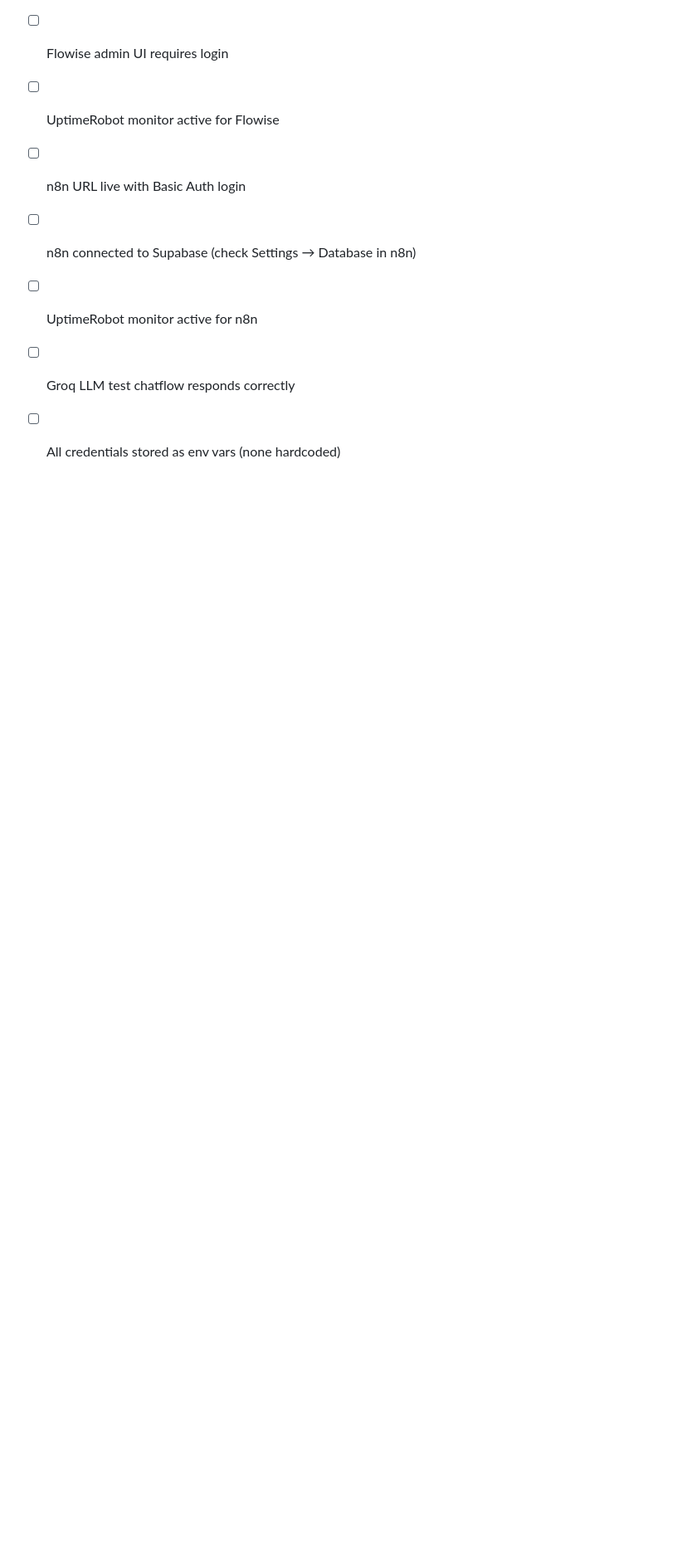
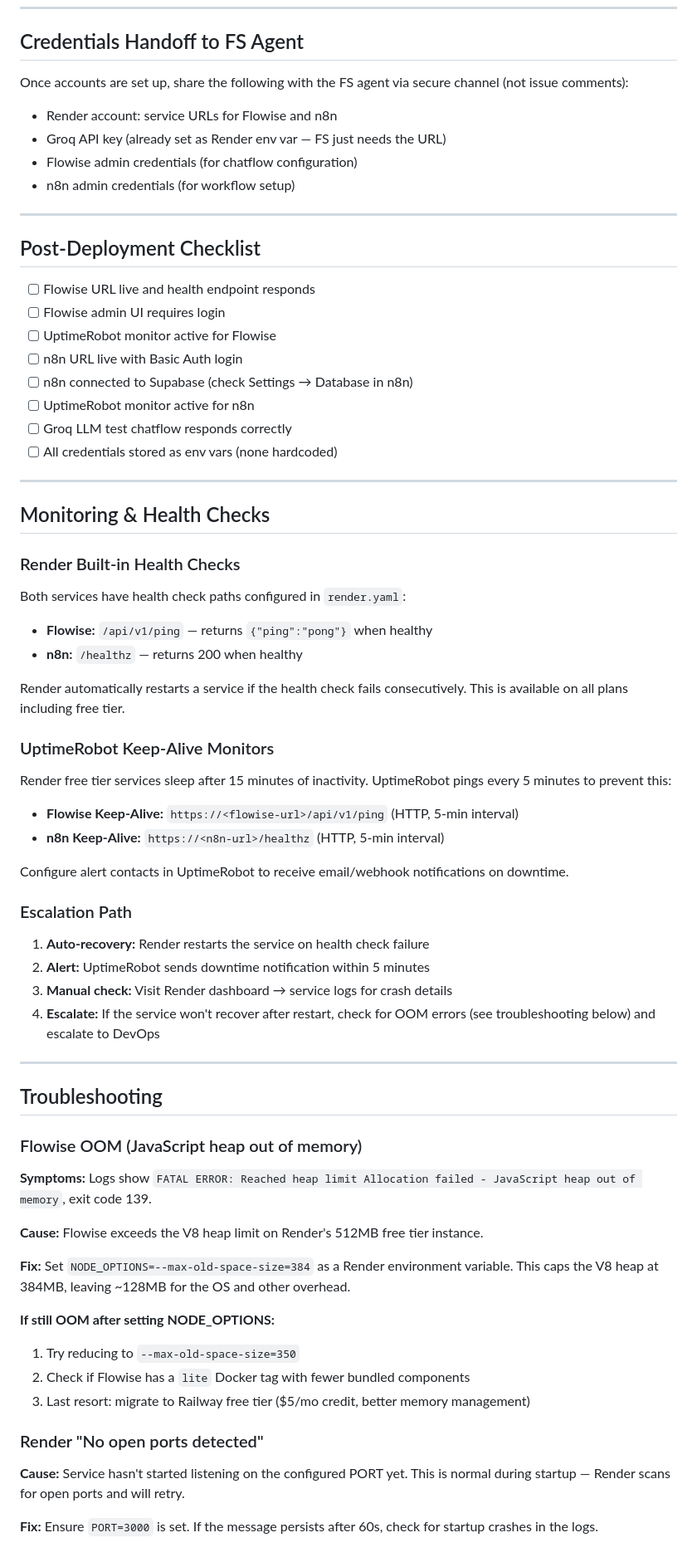
Before and after one commit to Passive-IT/ai-chatbot-agency, a Markdown page: docs/deployment-runbook.md, the part around one of its changes. Shown at 83% size. GitHub-like rendering; blank space fills up the shorter version.

Commit message:
fix: add NODE_OPTIONS to prevent Flowise OOM and document monitoring (ITT-63, ITT-64)
- Set NODE_OPTIONS=--max-old-space-size=384 in render.yaml to cap V8 heap at 384MB
  on Render free tier (512MB instance), preventing JavaScript heap OOM crashes
- Add monitoring & health checks section to deployment runbook
- Add troubleshooting section for common Render deployment issues

Co-Authored-By: Paperclip <noreply@paperclip.ing>

```diff
--- a/docs/deployment-runbook.md
+++ b/docs/deployment-runbook.md
@@ -179,3 +180,48 @@ Once accounts are set up, share the following with the FS agent via secure chann
 - [ ] UptimeRobot monitor active for n8n
 - [ ] Groq LLM test chatflow responds correctly
 - [ ] All credentials stored as env vars (none hardcoded)
+
+---
+
+## Monitoring & Health Checks
+
+### Render Built-in Health Checks
+Both services have health check paths configured in `render.yaml`:
+- **Flowise:** `/api/v1/ping` — returns `{"ping":"pong"}` when healthy
+- **n8n:** `/healthz` — returns 200 when healthy
+
+Render automatically restarts a service if the health check fails consecutively. This is available on all plans including free tier.
+
+### UptimeRobot Keep-Alive Monitors
+Render free tier services sleep after 15 minutes of inactivity. UptimeRobot pings every 5 minutes to prevent this:
+- **Flowise Keep-Alive:** `https://<flowise-url>/api/v1/ping` (HTTP, 5-min interval)
+- **n8n Keep-Alive:** `https://<n8n-url>/healthz` (HTTP, 5-min interval)
+
+Configure alert contacts in UptimeRobot to receive email/webhook notifications on downtime.
+
+### Escalation Path
+1. **Auto-recovery:** Render restarts the service on health check failure
+2. **Alert:** UptimeRobot sends downtime notification within 5 minutes
+3. **Manual check:** Visit Render dashboard → service logs for crash details
+4. **Escalate:** If the service won't recover after restart, check for OOM errors (see troubleshooting below) and escalate to DevOps
+
+---
+
+## Troubleshooting
+
+### Flowise OOM (JavaScript heap out of memory)
+**Symptoms:** Logs show `FATAL ERROR: Reached heap limit Allocation failed - JavaScript heap out of memory`, exit code 139.
+
+**Cause:** Flowise exceeds the V8 heap limit on Render's 512MB free tier instance.
+
+**Fix:** Set `NODE_OPTIONS=--max-old-space-size=384` as a Render environment variable. This caps the V8 heap at 384MB, leaving ~128MB for the OS and other overhead.
+
+**If still OOM after setting NODE_OPTIONS:**
+1. Try reducing to `--max-old-space-size=350`
+2. Check if Flowise has a `lite` Docker tag with fewer bundled components
+3. Last resort: migrate to Railway free tier ($5/mo credit, better memory management)
+
+### Render "No open ports detected"
+**Cause:** Service hasn't started listening on the configured PORT yet. This is normal during startup — Render scans for open ports and will retry.
+
+**Fix:** Ensure `PORT=3000` is set. If the message persists after 60s, check for startup crashes in the logs.
```
Also changed, not shown: other parts of docs/deployment-runbook.md (+1 -0 lines).
